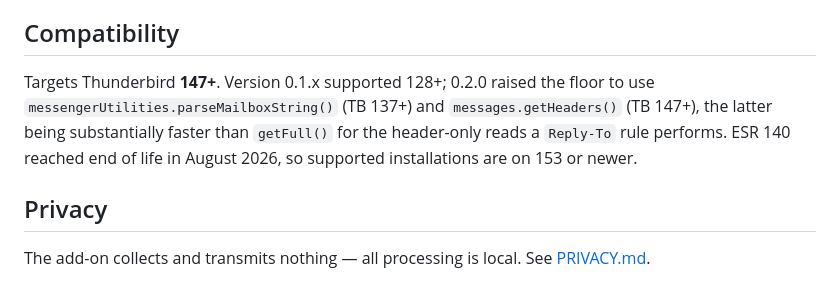
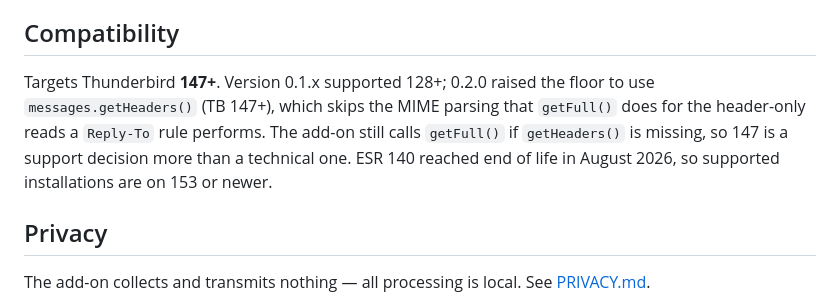
Before and after one commit to KayhanB21/folder-filter-scheduler, a Markdown page: README.md, the part around the change. Drawn GitHub-style.

Commit message:
docs: remove the parseMailboxString reason from the version floor
The Compatibility section named messengerUtilities.parseMailboxString()
as a reason for the Thunderbird 147 floor. The code never calls it. The
section now names only messages.getHeaders() and says that the add-on
calls getFull() if getHeaders() is missing.

Refs #24

Co-Authored-By: Claude Opus 5.5 <noreply@anthropic.com>

```diff
--- a/README.md
+++ b/README.md
@@ -326,10 +326,11 @@ extension APIs precisely so it stays this easy to test.
 ## Compatibility
 
 Targets Thunderbird **147+**. Version 0.1.x supported 128+; 0.2.0 raised the floor
-to use `messengerUtilities.parseMailboxString()` (TB 137+) and
-`messages.getHeaders()` (TB 147+), the latter being substantially faster than
-`getFull()` for the header-only reads a `Reply-To` rule performs. ESR 140 reached
-end of life in August 2026, so supported installations are on 153 or newer.
+to use `messages.getHeaders()` (TB 147+), which skips the MIME parsing that
+`getFull()` does for the header-only reads a `Reply-To` rule performs. The add-on
+still calls `getFull()` if `getHeaders()` is missing, so 147 is a support
+decision more than a technical one. ESR 140 reached end of life in August 2026,
+so supported installations are on 153 or newer.
 
 ## Privacy
 
```
